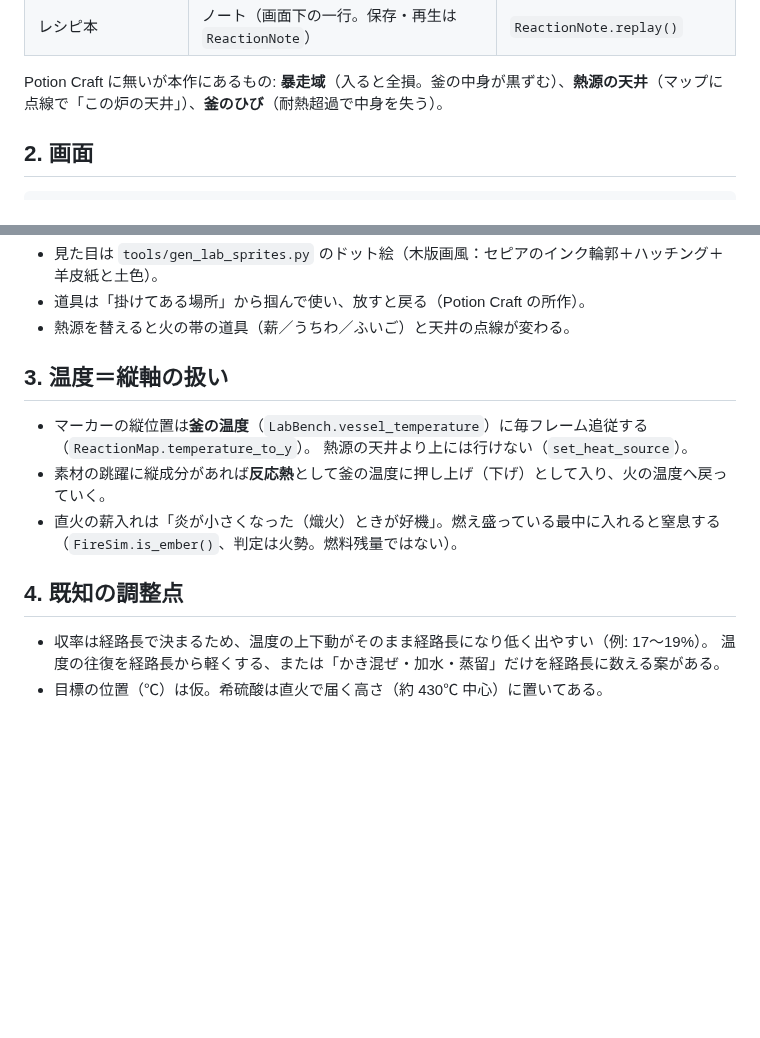
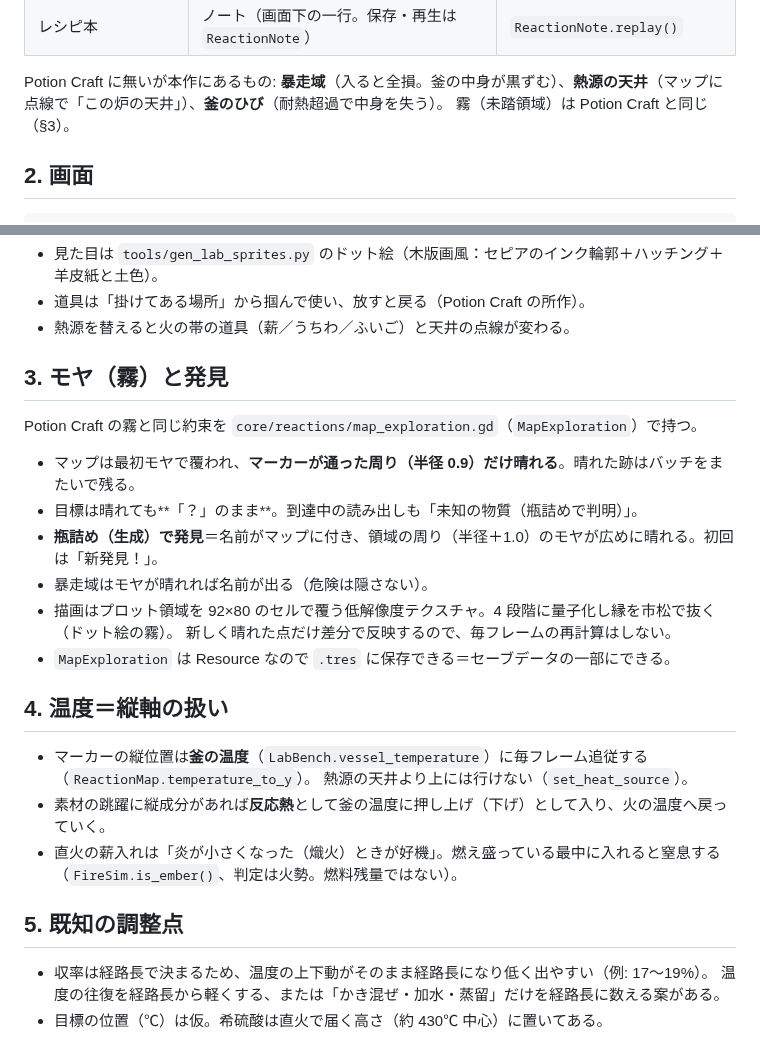
Before and after one commit to k-ken-ponko2/Field-And-Flask, a Markdown page: docs/design/alchemy-lab.md, 2 parts joined by grey strips. GitHub-like rendering; blank space fills up the shorter version.

Commit message:
Add fog of war and discovery to the alchemy map
反応マップにモヤ（霧）を入れる（docs/design/alchemy-lab.md §3）。

- core/reactions/map_exploration.gd: 探索状態（晴れた点の列・発見済みの物質）。Resource なので保存可能。
  mark_visited / reveal_around / discover / visibility / is_revealed。テスト追加（passed=159）
- alchemy_map_view.gd: モヤを 92×80 セルの低解像度テクスチャで描く（4 段階量子化＋市松の縁＝ドット絵の霧）。
  新しく晴れた点だけ差分で反映。未発見の目標は「？」、発見済みは八芒星＋名前。読み出しも
  「未知の物質（瓶詰めで判明）」
- alchemy_lab.gd: マーカーの移動で周りが晴れ（跡は残る）、瓶詰めで発見＝名前が付き周囲が広めに晴れる。
  初回は「新発見！」。探索状態はバッチをまたいで残る
- Web ビルドを Chromium で操作し、全面モヤ → 軌跡に沿って晴れる → 「？」 → 瓶詰めで名前と晴れ、を確認

Co-Authored-By: Claude Fable 5.1 <noreply@anthropic.com>
Claude-Session: https://claude.ai/code/session_01FSKeZJFgvj51DQoS47Yb1w

```diff
--- a/docs/design/alchemy-lab.md
+++ b/docs/design/alchemy-lab.md
@@ -21,6 +21,7 @@
 | レシピ本 | ノート（画面下の一行。保存・再生は `ReactionNote`） | `ReactionNote.replay()` |
 
 Potion Craft に無いが本作にあるもの: **暴走域**（入ると全損。釜の中身が黒ずむ）、**熱源の天井**（マップに点線で「この炉の天井」）、**釜のひび**（耐熱超過で中身を失う）。
+霧（未踏領域）は Potion Craft と同じ（§3）。
 
 ## 2. 画面
 
@@ -41,7 +42,19 @@ Potion Craft に無いが本作にあるもの: **暴走域**（入ると全損
 - 道具は「掛けてある場所」から掴んで使い、放すと戻る（Potion Craft の所作）。
 - 熱源を替えると火の帯の道具（薪／うちわ／ふいご）と天井の点線が変わる。
 
-## 3. 温度＝縦軸の扱い
+## 3. モヤ（霧）と発見
+
+Potion Craft の霧と同じ約束を `core/reactions/map_exploration.gd`（`MapExploration`）で持つ。
+
+- マップは最初モヤで覆われ、**マーカーが通った周り（半径 0.9）だけ晴れる**。晴れた跡はバッチをまたいで残る。
+- 目標は晴れても**「？」のまま**。到達中の読み出しも「未知の物質（瓶詰めで判明）」。
+- **瓶詰め（生成）で発見**＝名前がマップに付き、領域の周り（半径＋1.0）のモヤが広めに晴れる。初回は「新発見！」。
+- 暴走域はモヤが晴れれば名前が出る（危険は隠さない）。
+- 描画はプロット領域を 92×80 のセルで覆う低解像度テクスチャ。4 段階に量子化し縁を市松で抜く（ドット絵の霧）。
+  新しく晴れた点だけ差分で反映するので、毎フレームの再計算はしない。
+- `MapExploration` は Resource なので `.tres` に保存できる＝セーブデータの一部にできる。
+
+## 4. 温度＝縦軸の扱い
 
 - マーカーの縦位置は**釜の温度**（`LabBench.vessel_temperature`）に毎フレーム追従する（`ReactionMap.temperature_to_y`）。
   熱源の天井より上には行けない（`set_heat_source`）。
@@ -49,7 +62,7 @@ Potion Craft に無いが本作にあるもの: **暴走域**（入ると全損
 - 直火の薪入れは「炎が小さくなった（熾火）ときが好機」。燃え盛っている最中に入れると窒息する
   （`FireSim.is_ember()`、判定は火勢。燃料残量ではない）。
 
-## 4. 既知の調整点
+## 5. 既知の調整点
 
 - 収率は経路長で決まるため、温度の上下動がそのまま経路長になり低く出やすい（例: 17〜19%）。
   温度の往復を経路長から軽くする、または「かき混ぜ・加水・蒸留」だけを経路長に数える案がある。
```
Also changed, not shown: core/README.md (+1 -0 lines), docs/prototypes/screenshot-alchemy-lab-bottled.png, docs/prototypes/screenshot-alchemy-lab-hover.png, docs/prototypes/screenshot-alchemy-lab.png, 5 other files.
